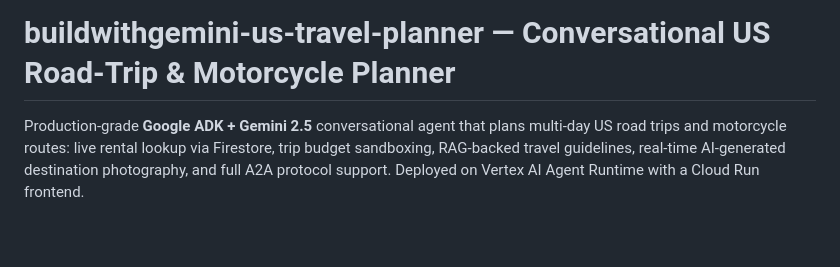
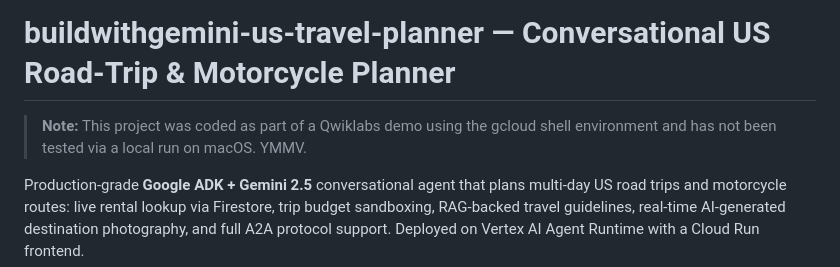
Before and after one commit to bganguly/buildwithgemini-us-travel-planner, a Markdown page: README.md, the part around the change. GitHub-like rendering; blank space fills up the shorter version.

Commit message:
Add Qwiklabs origin note to README

```diff
--- a/README.md
+++ b/README.md
@@ -1,4 +1,6 @@
 # buildwithgemini-us-travel-planner — Conversational US Road-Trip & Motorcycle Planner
+
+> **Note:** This project was coded as part of a Qwiklabs demo using the gcloud shell environment and has not been tested via a local run on macOS. YMMV.
 
 Production-grade **Google ADK + Gemini 2.5** conversational agent that plans multi-day US road trips
 and motorcycle routes: live rental lookup via Firestore, trip budget sandboxing, RAG-backed travel
```
